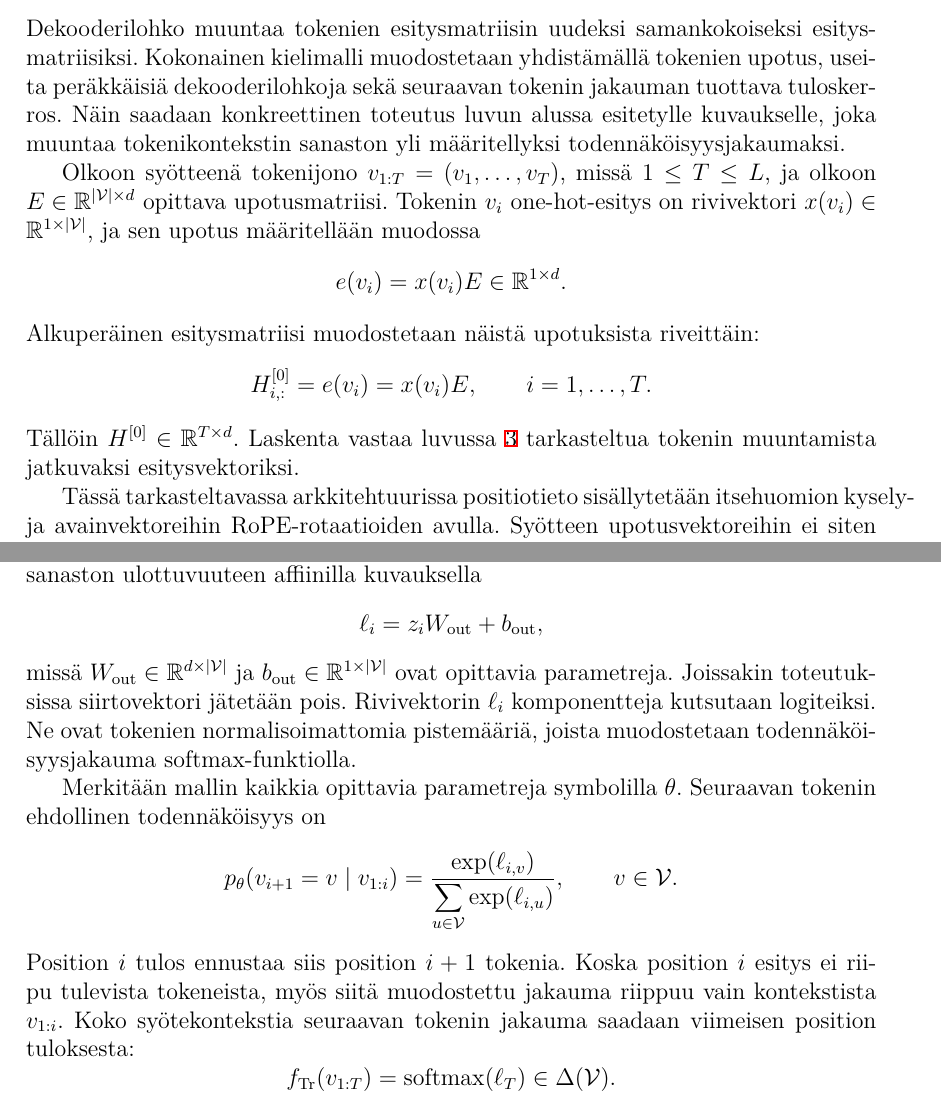
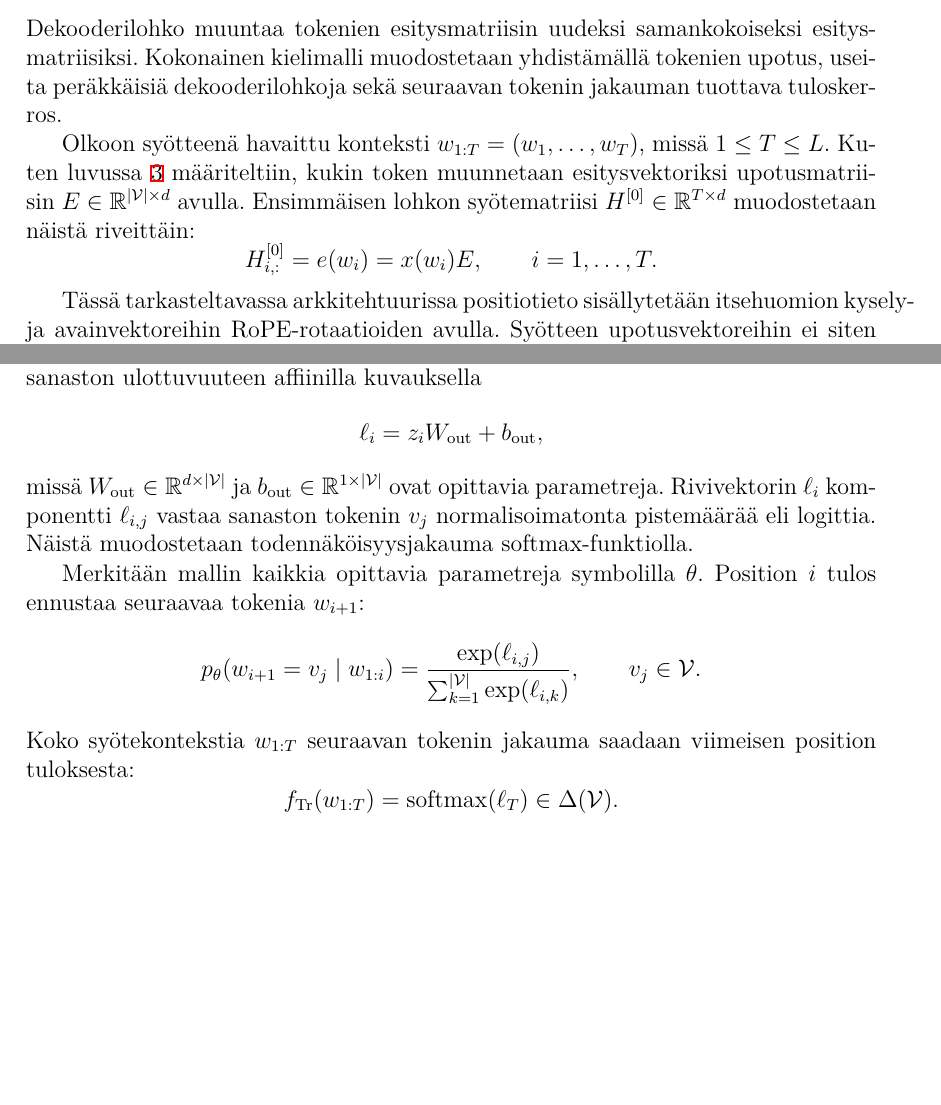
Before and after one commit to oomaroomar/master-thesis, a LaTeX thesis (thesis.tex, which reads src/math/transformer.tex): two parts of pages 36 and 37 of 60, joined at a grey line, cut so that both start at the same text, the shorter picture padded with empty space. Compiled offline with XeLaTeX.

Commit message:
workwork

```diff
--- a/src/math/modern_architecture.tex
+++ b/src/math/transformer.tex
@@ -468,37 +468,20 @@ tulkita avain--arvomuistina, joka rikastaa tokenien esityksiä
 
 \subsection{Dekooderikerroksista seuraavan tokenin jakaumaan}
 
-Dekooderilohko muuntaa tokenien esitysmatriisin
-uudeksi samankokoiseksi esitysmatriisiksi. Kokonainen kielimalli
-muodostetaan yhdistämällä tokenien upotus, useita peräkkäisiä
-dekooderilohkoja sekä seuraavan tokenin jakauman tuottava tuloskerros.
-Näin saadaan konkreettinen toteutus luvun alussa esitetylle
-kuvaukselle, joka muuntaa tokenikontekstin sanaston yli määritellyksi
-todennäköisyysjakaumaksi.
+Dekooderilohko muuntaa tokenien esitysmatriisin uudeksi
+samankokoiseksi esitysmatriisiksi. Kokonainen kielimalli muodostetaan
+yhdistämällä tokenien upotus, useita peräkkäisiä dekooderilohkoja sekä
+seuraavan tokenin jakauman tuottava tuloskerros.
 
-Olkoon syötteenä tokenijono
-\(v_{1:T}=(v_1,\dots,v_T)\), missä \(1 \le T \le L\), ja olkoon
-\(E \in \mathbb{R}^{|\mathcal{V}| \times d}\) opittava
-upotusmatriisi. Tokenin \(v_i\) one-hot-esitys on rivivektori
-\(x(v_i) \in \mathbb{R}^{1 \times |\mathcal{V}|}\), ja sen
-upotus määritellään muodossa
-$$
-e(v_i)=x(v_i)E \in \mathbb{R}^{1 \times d}.
-$$
-Alkuperäinen esitysmatriisi muodostetaan näistä upotuksista
+Olkoon syötteenä havaittu konteksti \(w_{1:T} = (w_1, \dots, w_T)\),
+missä \(1 \le T \le L\). Kuten luvussa \ref{sec:mlp} määriteltiin, kukin
+token muunnetaan esitysvektoriksi upotusmatriisin
+\(E \in \mathbb{R}^{|\mathcal{V}| \times d}\) avulla. Ensimmäisen lohkon
+syötematriisi \(H^{[0]} \in \mathbb{R}^{T \times d}\) muodostetaan näistä
 riveittäin:
 $$
-H^{[0]}_{i,:}
-=
-e(v_i)
-=
-x(v_i)E,
-\qquad
-i=1,\dots,T.
+H^{[0]}_{i,:} = e(w_i) = x(w_i)E, \qquad i = 1, \dots, T.
 $$
-Tällöin \(H^{[0]} \in \mathbb{R}^{T \times d}\).
-Laskenta vastaa luvussa \ref{sec:mlp} tarkasteltua tokenin
-muuntamista jatkuvaksi esitysvektoriksi.
 
 Tässä tarkasteltavassa arkkitehtuurissa positiotieto sisällytetään
 itsehuomion kysely- ja avainvektoreihin RoPE-rotaatioiden avulla.
@@ -552,31 +535,27 @@ $$
 =
 z_i W_{\mathrm{out}} + b_{\mathrm{out}},
 $$
-missä
-\(W_{\mathrm{out}} \in \mathbb{R}^{d \times |\mathcal{V}|}\)
+missä \(W_{\mathrm{out}} \in \mathbb{R}^{d \times |\mathcal{V}|}\)
 ja \(b_{\mathrm{out}} \in \mathbb{R}^{1 \times |\mathcal{V}|}\)
-ovat opittavia parametreja. Joissakin toteutuksissa siirtovektori
-jätetään pois. Rivivektorin \(\ell_i\) komponentteja kutsutaan
-logiteiksi. Ne ovat tokenien normalisoimattomia pistemääriä,
-joista muodostetaan todennäköisyysjakauma softmax-funktiolla.
+ovat opittavia parametreja. Rivivektorin \(\ell_i\) komponentti
+\(\ell_{i,j}\) vastaa sanaston tokenin \(v_j\) normalisoimatonta
+pistemäärää eli logittia. Näistä muodostetaan todennäköisyysjakauma
+softmax-funktiolla.
 
-Merkitään mallin kaikkia opittavia parametreja symbolilla
-\(\theta\). Seuraavan tokenin ehdollinen todennäköisyys on
+Merkitään mallin kaikkia opittavia parametreja symbolilla \(\theta\).
+Position \(i\) tulos ennustaa seuraavaa tokenia \(w_{i+1}\):
 $$
-p_{\theta}(v_{i+1}=v \mid v_{1:i})
+p_{\theta}(w_{i+1}=v_j \mid w_{1:i})
 =
-\frac{\exp(\ell_{i,v})}
-{\displaystyle\sum_{u \in \mathcal{V}}\exp(\ell_{i,u})},
+\frac{\exp(\ell_{i,j})}
+{\sum_{k=1}^{|\mathcal{V}|}\exp(\ell_{i,k})},
 \qquad
-v \in \mathcal{V}.
+v_j \in \mathcal{V}.
 $$
-Position \(i\) tulos ennustaa siis position \(i+1\) tokenia.
-Koska position \(i\) esitys ei riipu tulevista tokeneista,
-myös siitä muodostettu jakauma riippuu vain kontekstista
-\(v_{1:i}\). Koko syötekontekstia seuraavan tokenin jakauma
-saadaan viimeisen position tuloksesta:
+Koko syötekontekstia \(w_{1:T}\) seuraavan tokenin jakauma saadaan
+viimeisen position tuloksesta:
 $$
-f_{\mathrm{Tr}}(v_{1:T})
+f_{\mathrm{Tr}}(w_{1:T})
 =
 \operatorname{softmax}(\ell_T)
 \in
```
Also changed, not shown: src/math.tex (+1 -1 lines), thesis.pdf, src/math/transformer.tex (6 more changed lines).
